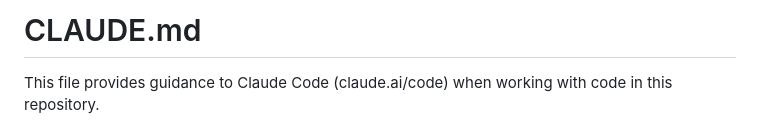
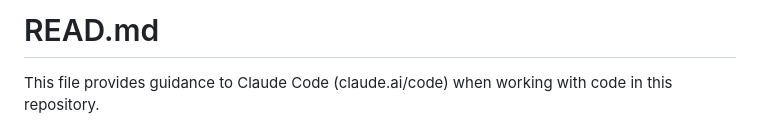
Before and after one commit to anisshs2/wandervibe, a Markdown page: README.md, the part around the change. Drawn GitHub-style.

Commit message:
Rename CLAUDE.md to READ.md

```diff
--- a/README.md
+++ b/README.md
@@ -1,4 +1,4 @@
-# CLAUDE.md
+# READ.md
 
 This file provides guidance to Claude Code (claude.ai/code) when working with code in this repository.
 
```
